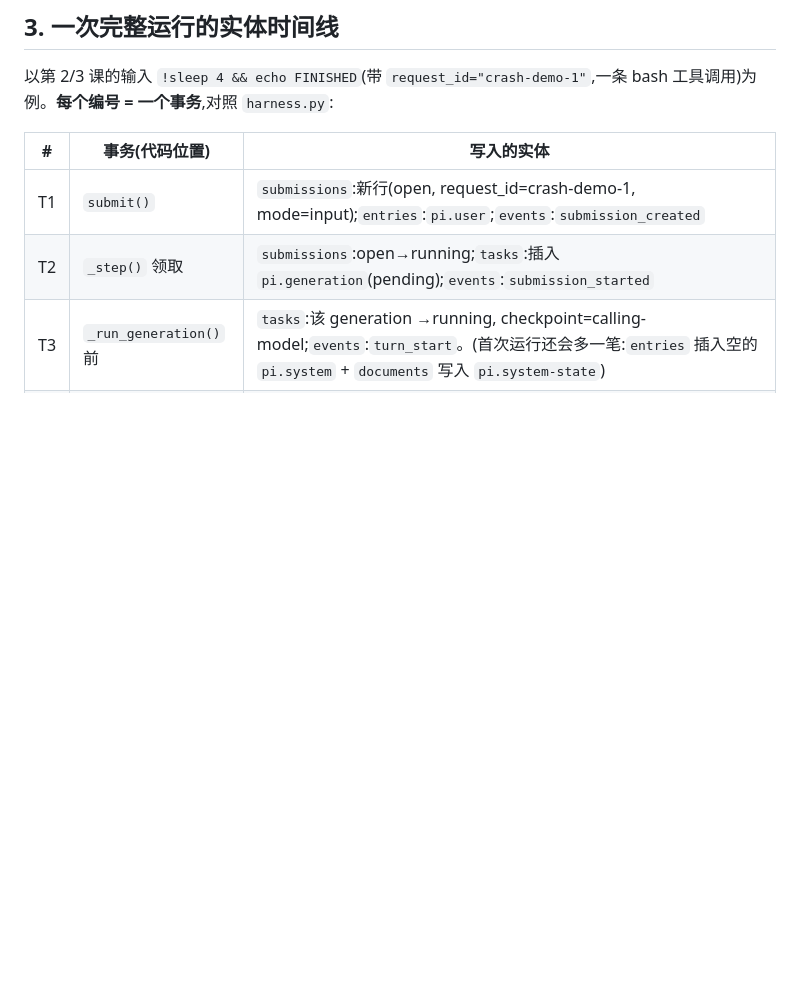
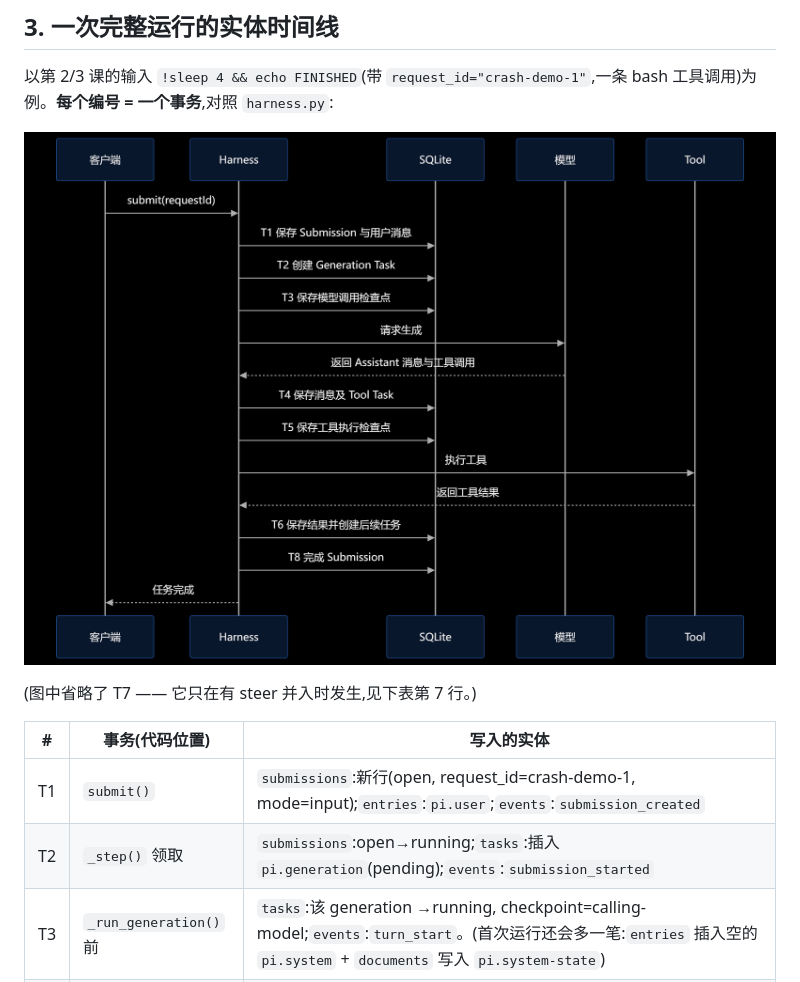
Before and after one commit to 3127651234jk-creator/learn-pi, a Markdown page: python/docs/storage-entities.md, the part around the change. GitHub-like rendering; pictures changed too: python/docs/transaction-timeline.png (added); blank space fills up the shorter version.

Commit message:
Add transaction timeline diagram to the storage-entities doc

```diff
--- a/python/docs/storage-entities.md
+++ b/python/docs/storage-entities.md
@@ -226,6 +226,10 @@ result_text = tool.run(arguments)
 
 以第 2/3 课的输入 `!sleep 4 && echo FINISHED`(带 `request_id="crash-demo-1"`,一条 bash 工具调用)为例。**每个编号 = 一个事务**,对照 `harness.py`:
 
+![一次完整运行的事务时序图:客户端递交 submit(requestId) 后,Harness 与 SQLite 之间依次发生 T1–T8 原子提交,模型调用与工具执行夹在事务之间](transaction-timeline.png)
+
+(图中省略了 T7 —— 它只在有 steer 并入时发生,见下表第 7 行。)
+
 | # | 事务(代码位置) | 写入的实体 |
 |---|---|---|
 | T1 | `submit()` | `submissions`:新行(open, request_id=crash-demo-1, mode=input);`entries`:`pi.user`;`events`:`submission_created` |
```
Also changed, not shown: python/docs/scheduler.md (+1 -1 lines).
